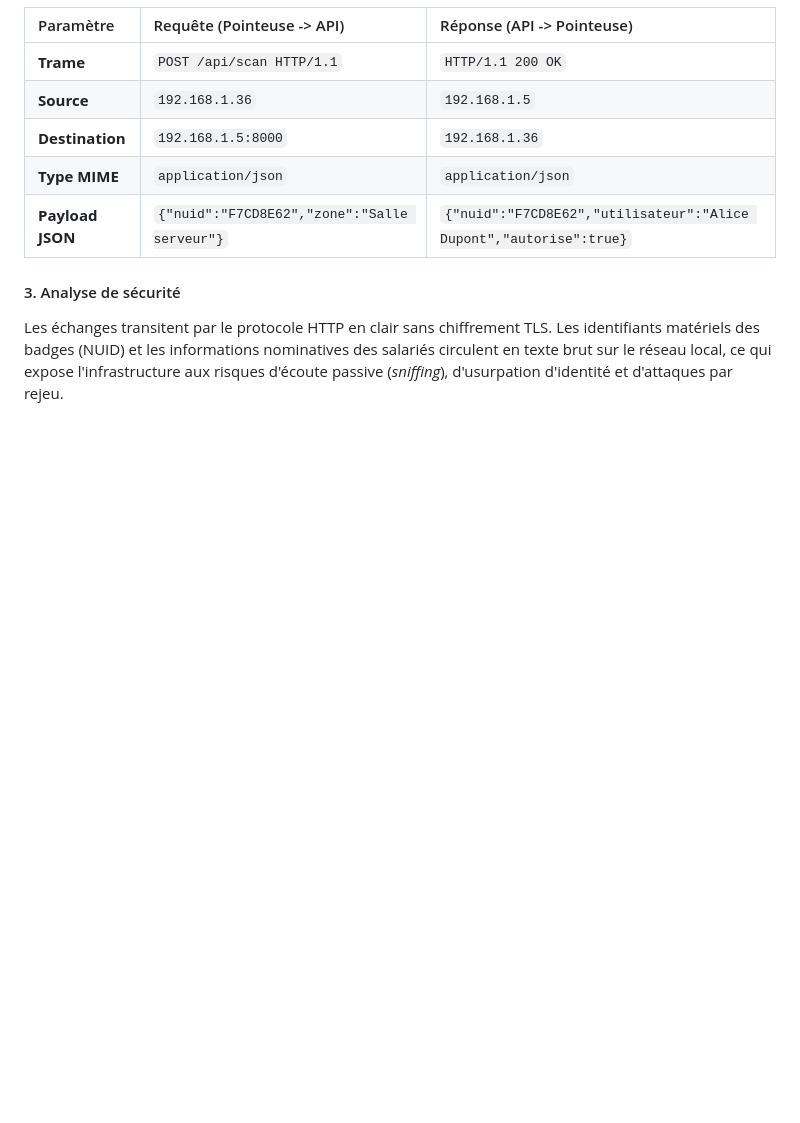
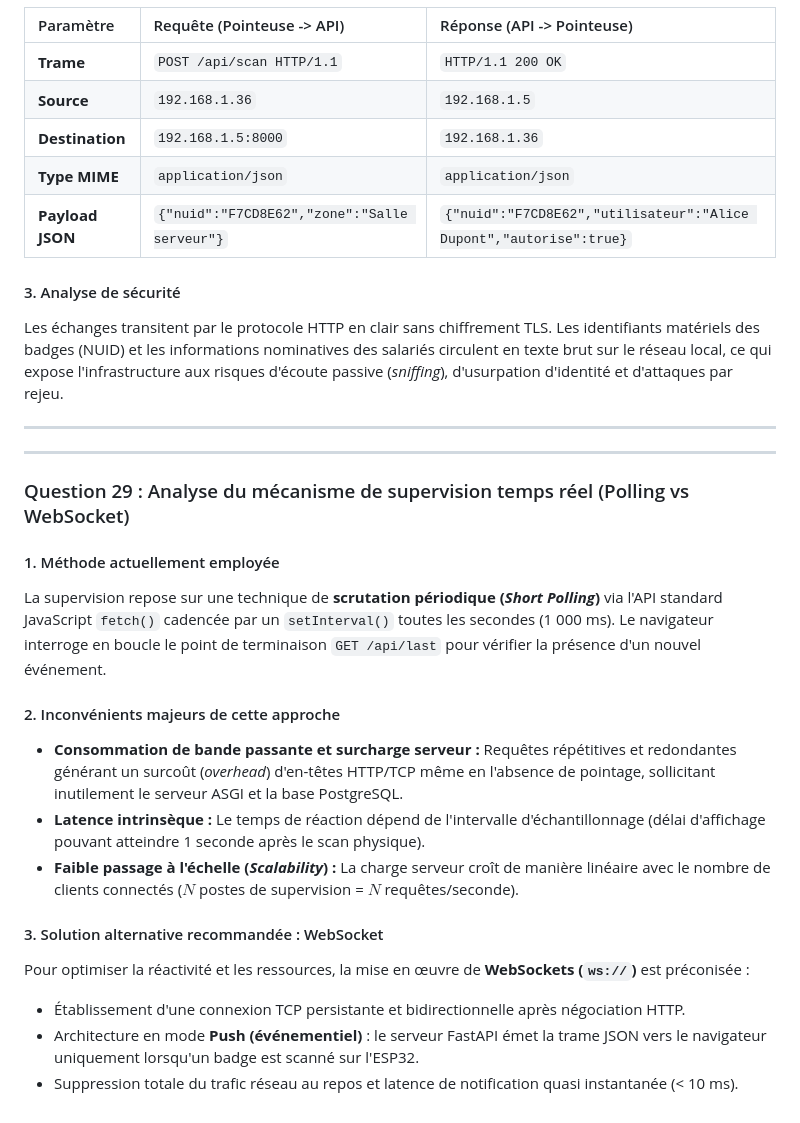
Before and after one commit to AzouC/esp32-rfid-cogip, a Markdown page: compte_rendu.md, the part around the change. GitHub-like rendering; blank space fills up the shorter version.

Commit message:
docs: analyse critique du short polling et proposition websocket q29

```diff
--- a/compte_rendu.md
+++ b/compte_rendu.md
@@ -369,3 +369,22 @@ Une capture réseau a été réalisée sur l'interface Ethernet de la machine h
 
 #### 3. Analyse de sécurité
 Les échanges transitent par le protocole HTTP en clair sans chiffrement TLS. Les identifiants matériels des badges (NUID) et les informations nominatives des salariés circulent en texte brut sur le réseau local, ce qui expose l'infrastructure aux risques d'écoute passive (*sniffing*), d'usurpation d'identité et d'attaques par rejeu.
+
+---
+---
+
+### Question 29 : Analyse du mécanisme de supervision temps réel (Polling vs WebSocket)
+
+#### 1. Méthode actuellement employée
+La supervision repose sur une technique de **scrutation périodique (*Short Polling*)** via l'API standard JavaScript `fetch()` cadencée par un `setInterval()` toutes les secondes (1 000 ms). Le navigateur interroge en boucle le point de terminaison `GET /api/last` pour vérifier la présence d'un nouvel événement.
+
+#### 2. Inconvénients majeurs de cette approche
+* **Consommation de bande passante et surcharge serveur :** Requêtes répétitives et redondantes générant un surcoût (*overhead*) d'en-têtes HTTP/TCP même en l'absence de pointage, sollicitant inutilement le serveur ASGI et la base PostgreSQL.
+* **Latence intrinsèque :** Le temps de réaction dépend de l'intervalle d'échantillonnage (délai d'affichage pouvant atteindre 1 seconde après le scan physique).
+* **Faible passage à l'échelle (*Scalability*) :** La charge serveur croît de manière linéaire avec le nombre de clients connectés ($N$ postes de supervision = $N$ requêtes/seconde).
+
+#### 3. Solution alternative recommandée : WebSocket
+Pour optimiser la réactivité et les ressources, la mise en œuvre de **WebSockets (`ws://`)** est préconisée :
+* Établissement d'une connexion TCP persistante et bidirectionnelle après négociation HTTP.
+* Architecture en mode **Push (événementiel)** : le serveur FastAPI émet la trame JSON vers le navigateur uniquement lorsqu'un badge est scanné sur l'ESP32.
+* Suppression totale du trafic réseau au repos et latence de notification quasi instantanée (< 10 ms).
```
